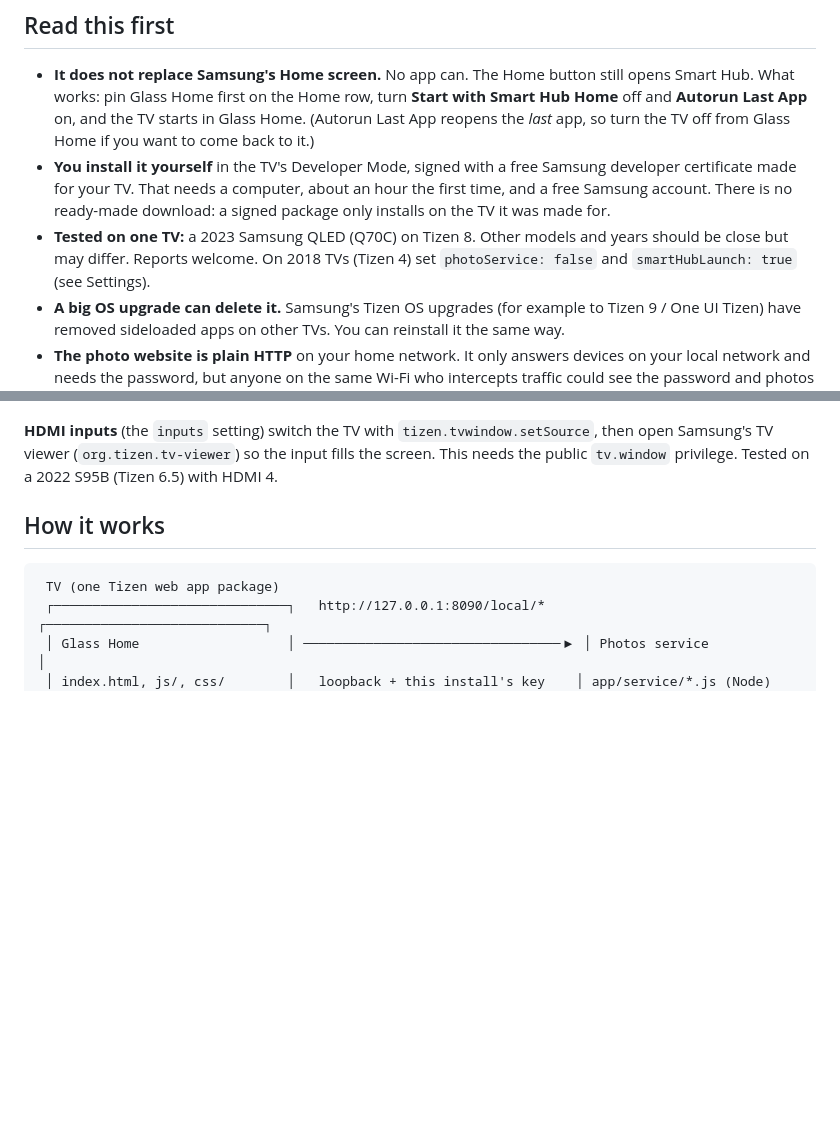
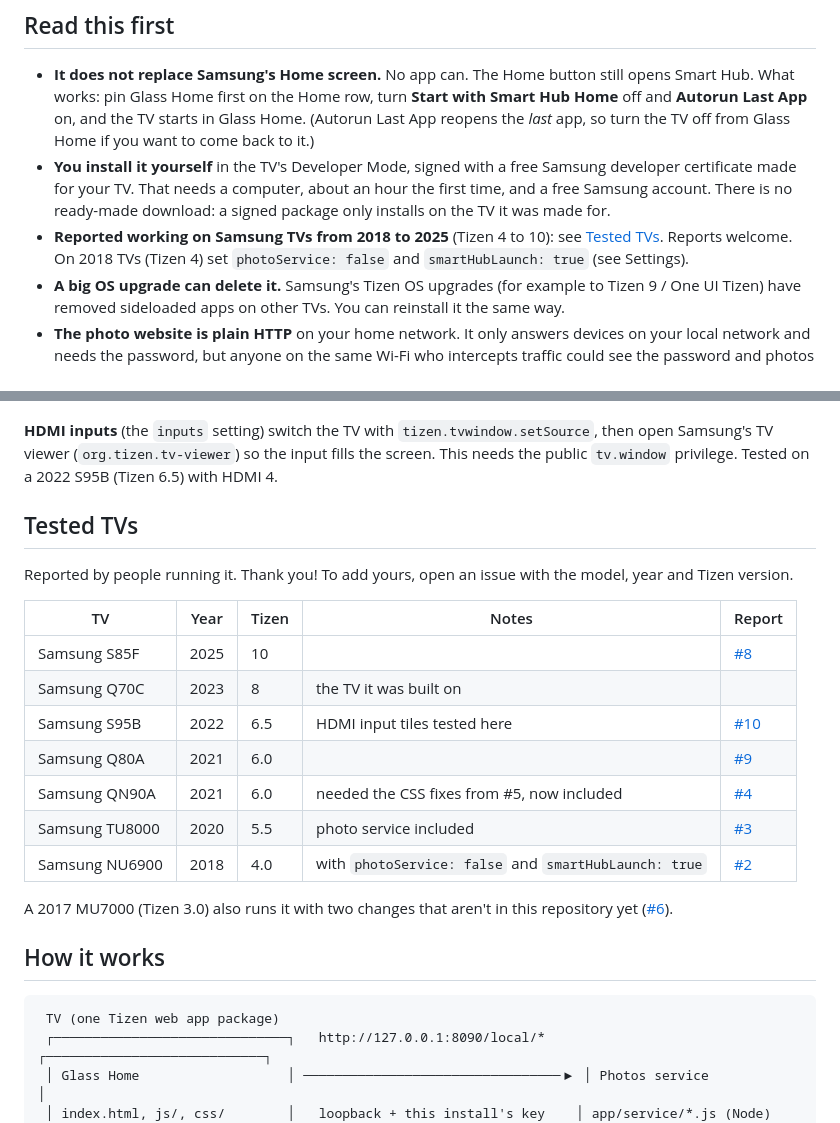
Before and after one commit to Number-66/glass-home-samsung-tv, a Markdown page: README.md, 2 parts joined by grey strips. GitHub-like rendering; blank space fills up the shorter version.

Commit message:
README: list the TVs people have reported it working on
From #2, #3, #4, #8, #9 and #10: Samsung TVs from 2018 to 2025, Tizen 4
to 10, plus the 2017 MU7000 in #6, which needs changes not merged yet.

Closes #8
Closes #9

```diff
--- a/README.md
+++ b/README.md
@@ -35,10 +35,9 @@ in [docs/screenshots/on-tv](docs/screenshots/on-tv/).
   Samsung developer certificate made for your TV. That needs a computer, about
   an hour the first time, and a free Samsung account. There is no ready-made
   download: a signed package only installs on the TV it was made for.
-- **Tested on one TV:** a 2023 Samsung QLED (Q70C) on Tizen 8. Other models
-  and years should be close but may differ. Reports welcome. On 2018 TVs
-  (Tizen 4) set `photoService: false` and `smartHubLaunch: true` (see
-  Settings).
+- **Reported working on Samsung TVs from 2018 to 2025** (Tizen 4 to 10): see
+  [Tested TVs](#tested-tvs). Reports welcome. On 2018 TVs (Tizen 4) set
+  `photoService: false` and `smartHubLaunch: true` (see Settings).
 - **A big OS upgrade can delete it.** Samsung's Tizen OS upgrades (for example
   to Tizen 9 / One UI Tizen) have removed sideloaded apps on other TVs. You can
   reinstall it the same way.
@@ -109,6 +108,24 @@ method, but this wasn't tested on a TV yet).
 `tizen.tvwindow.setSource`, then open Samsung's TV viewer
 (`org.tizen.tv-viewer`) so the input fills the screen. This needs the public
 `tv.window` privilege. Tested on a 2022 S95B (Tizen 6.5) with HDMI 4.
+
+## Tested TVs
+
+Reported by people running it. Thank you! To add yours, open an issue with the
+model, year and Tizen version.
+
+| TV | Year | Tizen | Notes | Report |
+|---|---|---|---|---|
+| Samsung S85F | 2025 | 10 | | [#8](https://github.com/victaphu/glass-home-samsung-tv/issues/8) |
+| Samsung Q70C | 2023 | 8 | the TV it was built on | |
+| Samsung S95B | 2022 | 6.5 | HDMI input tiles tested here | [#10](https://github.com/victaphu/glass-home-samsung-tv/pull/10) |
+| Samsung Q80A | 2021 | 6.0 | | [#9](https://github.com/victaphu/glass-home-samsung-tv/issues/9) |
+| Samsung QN90A | 2021 | 6.0 | needed the CSS fixes from #5, now included | [#4](https://github.com/victaphu/glass-home-samsung-tv/issues/4) |
+| Samsung TU8000 | 2020 | 5.5 | photo service included | [#3](https://github.com/victaphu/glass-home-samsung-tv/pull/3) |
+| Samsung NU6900 | 2018 | 4.0 | with `photoService: false` and `smartHubLaunch: true` | [#2](https://github.com/victaphu/glass-home-samsung-tv/issues/2) |
+
+A 2017 MU7000 (Tizen 3.0) also runs it with two changes that aren't in this
+repository yet ([#6](https://github.com/victaphu/glass-home-samsung-tv/issues/6)).
 
 ## How it works
 
```
